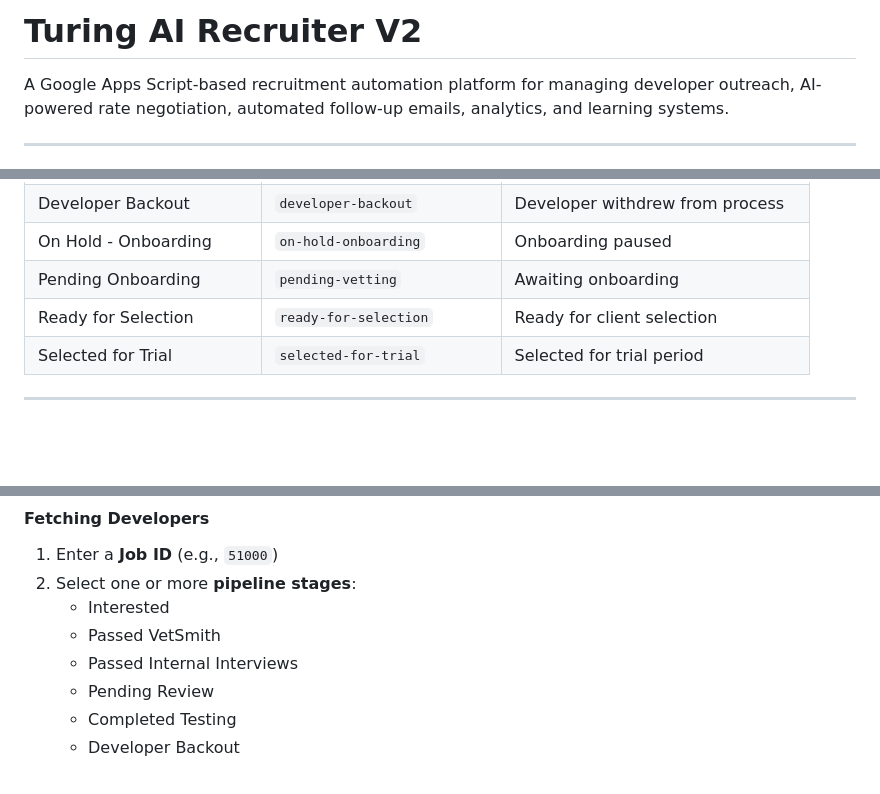
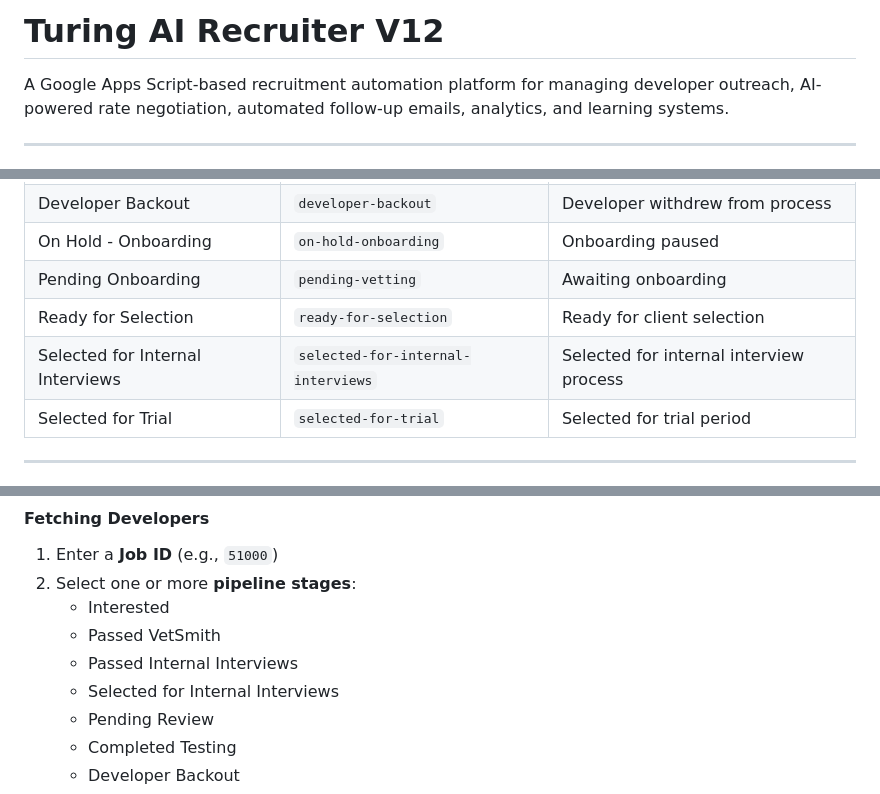
Before and after one commit to Khan-AbdulAhad/HR-ops-AI, a Markdown page: README.md, 3 parts joined by grey strips. Rendered like a GitHub page; blank space fills up the shorter version.

```diff
--- a/README.md
+++ b/README.md
@@ -1,4 +1,4 @@
-# Turing AI Recruiter V2
+# Turing AI Recruiter V12
 
 A Google Apps Script-based recruitment automation platform for managing developer outreach, AI-powered rate negotiation, automated follow-up emails, analytics, and learning systems.
 
@@ -112,6 +112,7 @@ The system supports the following pipeline stages for candidate filtering:
 | On Hold - Onboarding | `on-hold-onboarding` | Onboarding paused |
 | Pending Onboarding | `pending-vetting` | Awaiting onboarding |
 | Ready for Selection | `ready-for-selection` | Ready for client selection |
+| Selected for Internal Interviews | `selected-for-internal-interviews` | Selected for internal interview process |
 | Selected for Trial | `selected-for-trial` | Selected for trial period |
 
 ---
@@ -262,6 +260,7 @@ The first tab for fetching developers and sending outreach emails.
    - Interested
    - Passed VetSmith
    - Passed Internal Interviews
+   - Selected for Internal Interviews
    - Pending Review
    - Completed Testing
    - Developer Backout
```
Also changed, not shown: other parts of README.md (+29 -18 lines).
